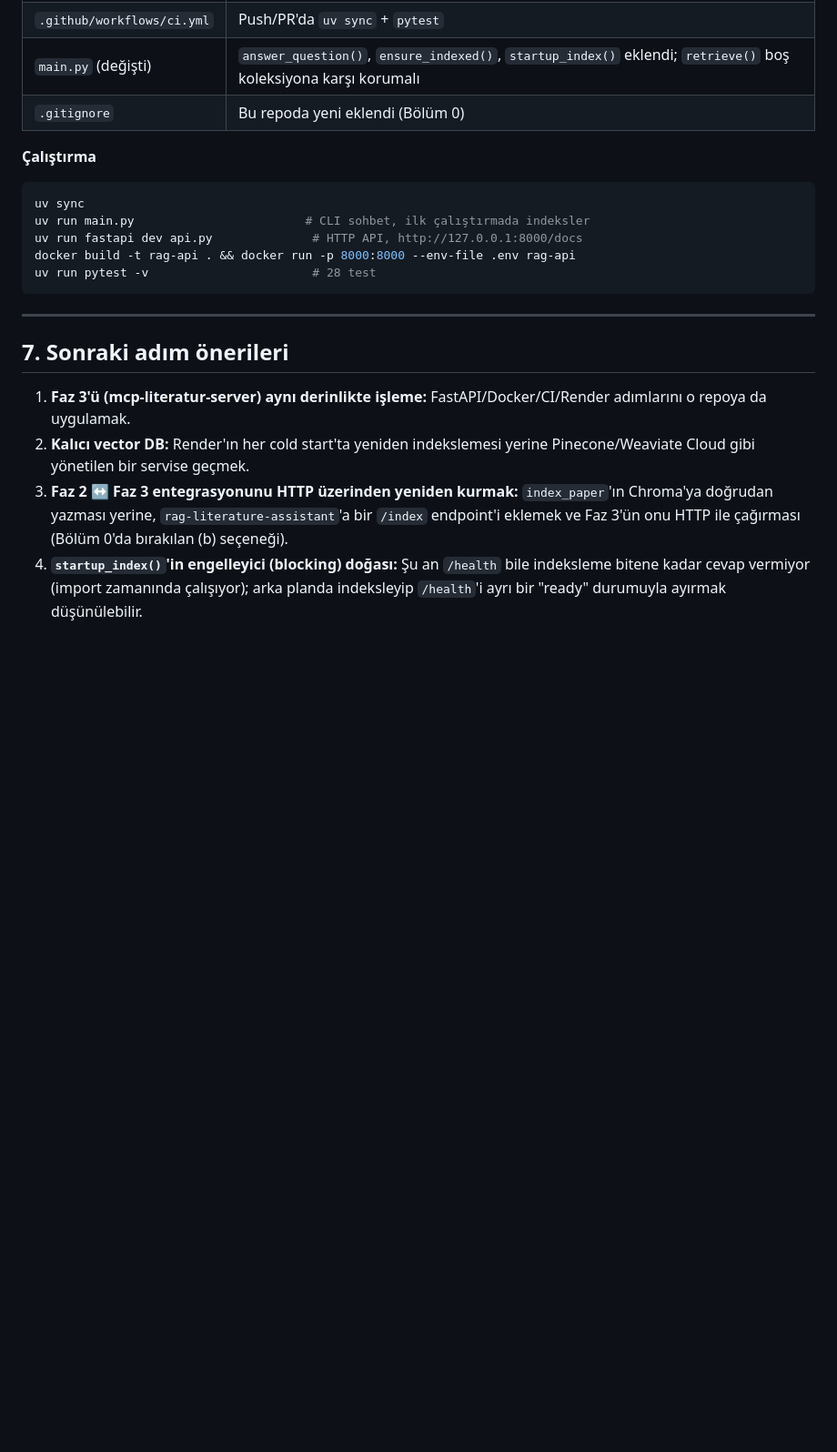
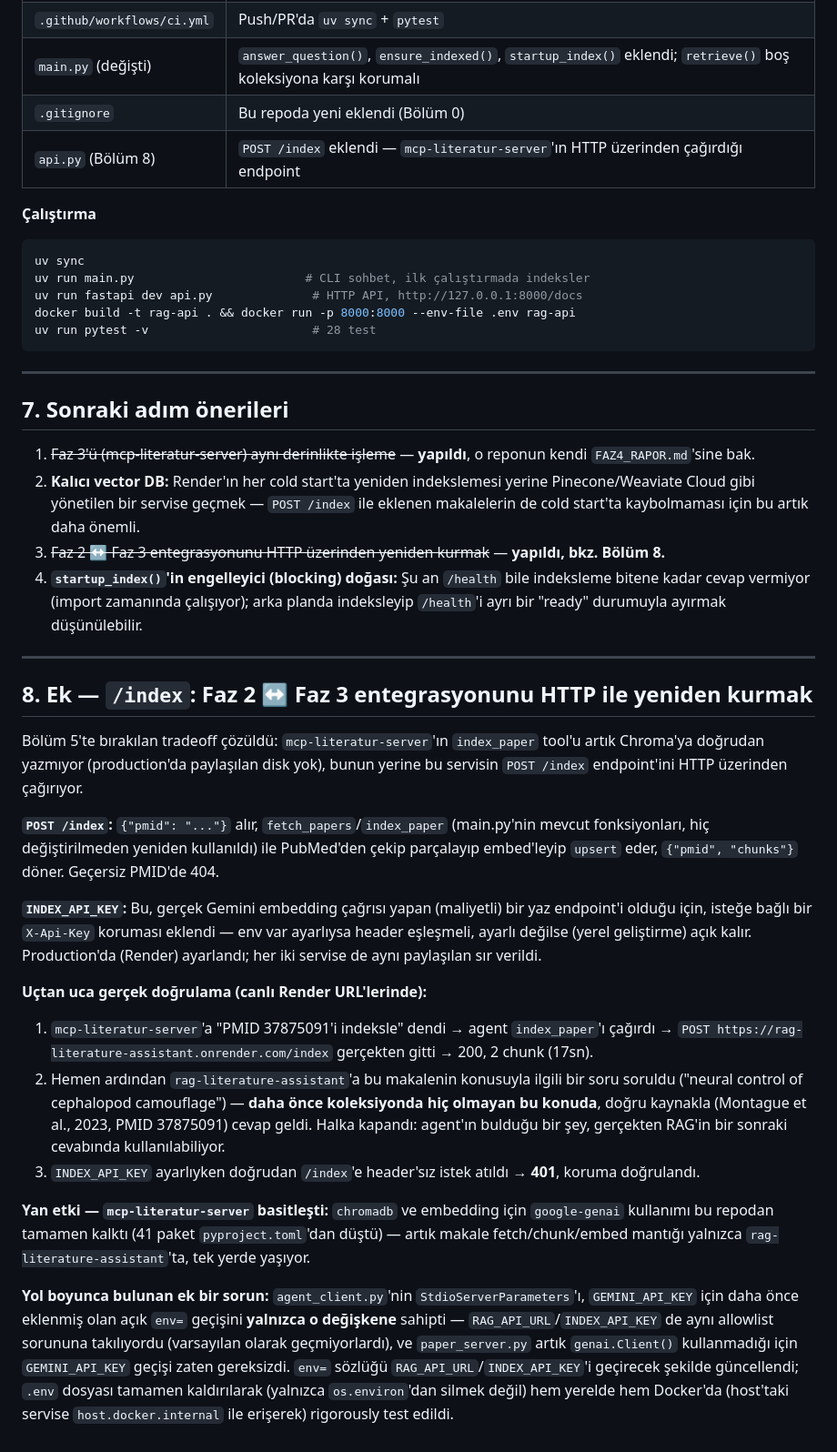
Before and after one commit to BayramGurbuz/rag-literature-assistant, a Markdown page: FAZ4_RAPOR.md, the part around one of its changes. Shown at 91% size. Drawn GitHub-style; blank space fills up the shorter version.

````diff
--- a/FAZ4_RAPOR.md
+++ b/FAZ4_RAPOR.md
@@ -107,6 +107,7 @@ Deploy adımlarının kendisi (Render hesabı açma, GitHub bağlama, env var gi
 | `.github/workflows/ci.yml` | Push/PR'da `uv sync` + `pytest` |
 | `main.py` (değişti) | `answer_question()`, `ensure_indexed()`, `startup_index()` eklendi; `retrieve()` boş koleksiyona karşı korumalı |
 | `.gitignore` | Bu repoda yeni eklendi (Bölüm 0) |
+| `api.py` (Bölüm 8) | `POST /index` eklendi — `mcp-literatur-server`'ın HTTP üzerinden çağırdığı endpoint |
 
 **Çalıştırma**
 ```bash
@@ -121,7 +122,26 @@ uv run pytest -v                       # 28 test
 
 ## 7. Sonraki adım önerileri
 
-1. **Faz 3'ü (mcp-literatur-server) aynı derinlikte işleme:** FastAPI/Docker/CI/Render adımlarını o repoya da uygulamak.
-2. **Kalıcı vector DB:** Render'ın her cold start'ta yeniden indekslemesi yerine Pinecone/Weaviate Cloud gibi yönetilen bir servise geçmek.
-3. **Faz 2 ↔ Faz 3 entegrasyonunu HTTP üzerinden yeniden kurmak:** `index_paper`'ın Chroma'ya doğrudan yazması yerine, `rag-literature-assistant`'a bir `/index` endpoint'i eklemek ve Faz 3'ün onu HTTP ile çağırması (Bölüm 0'da bırakılan (b) seçeneği).
+1. ~~Faz 3'ü (mcp-literatur-server) aynı derinlikte işleme~~ — **yapıldı**, o reponun kendi `FAZ4_RAPOR.md`'sine bak.
+2. **Kalıcı vector DB:** Render'ın her cold start'ta yeniden indekslemesi yerine Pinecone/Weaviate Cloud gibi yönetilen bir servise geçmek — `POST /index` ile eklenen makalelerin de cold start'ta kaybolmaması için bu artık daha önemli.
+3. ~~Faz 2 ↔ Faz 3 entegrasyonunu HTTP üzerinden yeniden kurmak~~ — **yapıldı, bkz. Bölüm 8.**
 4. **`startup_index()`'in engelleyici (blocking) doğası:** Şu an `/health` bile indeksleme bitene kadar cevap vermiyor (import zamanında çalışıyor); arka planda indeksleyip `/health`'i ayrı bir "ready" durumuyla ayırmak düşünülebilir.
+
+---
+
+## 8. Ek — `/index`: Faz 2 ↔ Faz 3 entegrasyonunu HTTP ile yeniden kurmak
+
+Bölüm 5'te bırakılan tradeoff çözüldü: `mcp-literatur-server`'ın `index_paper` tool'u artık Chroma'ya doğrudan yazmıyor (production'da paylaşılan disk yok), bunun yerine bu servisin `POST /index` endpoint'ini HTTP üzerinden çağırıyor.
+
+**`POST /index`:** `{"pmid": "..."}` alır, `fetch_papers`/`index_paper` (main.py'nin mevcut fonksiyonları, hiç değiştirilmeden yeniden kullanıldı) ile PubMed'den çekip parçalayıp embed'leyip `upsert` eder, `{"pmid", "chunks"}` döner. Geçersiz PMID'de 404.
+
+**`INDEX_API_KEY`:** Bu, gerçek Gemini embedding çağrısı yapan (maliyetli) bir yaz endpoint'i olduğu için, isteğe bağlı bir `X-Api-Key` koruması eklendi — env var ayarlıysa header eşleşmeli, ayarlı değilse (yerel geliştirme) açık kalır. Production'da (Render) ayarlandı; her iki servise de aynı paylaşılan sır verildi.
+
+**Uçtan uca gerçek doğrulama (canlı Render URL'lerinde):**
+1. `mcp-literatur-server`'a "PMID 37875091'i indeksle" dendi → agent `index_paper`'ı çağırdı → `POST https://rag-literature-assistant.onrender.com/index` gerçekten gitti → 200, 2 chunk (17sn).
+2. Hemen ardından `rag-literature-assistant`'a bu makalenin konusuyla ilgili bir soru soruldu ("neural control of cephalopod camouflage") — **daha önce koleksiyonda hiç olmayan bu konuda**, doğru kaynakla (Montague et al., 2023, PMID 37875091) cevap geldi. Halka kapandı: agent'ın bulduğu bir şey, gerçekten RAG'in bir sonraki cevabında kullanılabiliyor.
+3. `INDEX_API_KEY` ayarlıyken doğrudan `/index`'e header'sız istek atıldı → **401**, koruma doğrulandı.
+
+**Yan etki — `mcp-literatur-server` basitleşti:** `chromadb` ve embedding için `google-genai` kullanımı bu repodan tamamen kalktı (41 paket `pyproject.toml`'dan düştü) — artık makale fetch/chunk/embed mantığı yalnızca `rag-literature-assistant`'ta, tek yerde yaşıyor.
+
+**Yol boyunca bulunan ek bir sorun:** `agent_client.py`'nin `StdioServerParameters`'ı, `GEMINI_API_KEY` için daha önce eklenmiş olan açık `env=` geçişini **yalnızca o değişkene** sahipti — `RAG_API_URL`/`INDEX_API_KEY` de aynı allowlist sorununa takılıyordu (varsayılan olarak geçmiyorlardı), ve `paper_server.py` artık `genai.Client()` kullanmadığı için `GEMINI_API_KEY` geçişi zaten gereksizdi. `env=` sözlüğü `RAG_API_URL`/`INDEX_API_KEY`'i geçirecek şekilde güncellendi; `.env` dosyası tamamen kaldırılarak (yalnızca `os.environ`'dan silmek değil) hem yerelde hem Docker'da (host'taki servise `host.docker.internal` ile erişerek) rigorously test edildi.
````
Also changed, not shown: other parts of FAZ4_RAPOR.md (+2 -2 lines), README.md (+3 -0 lines).
